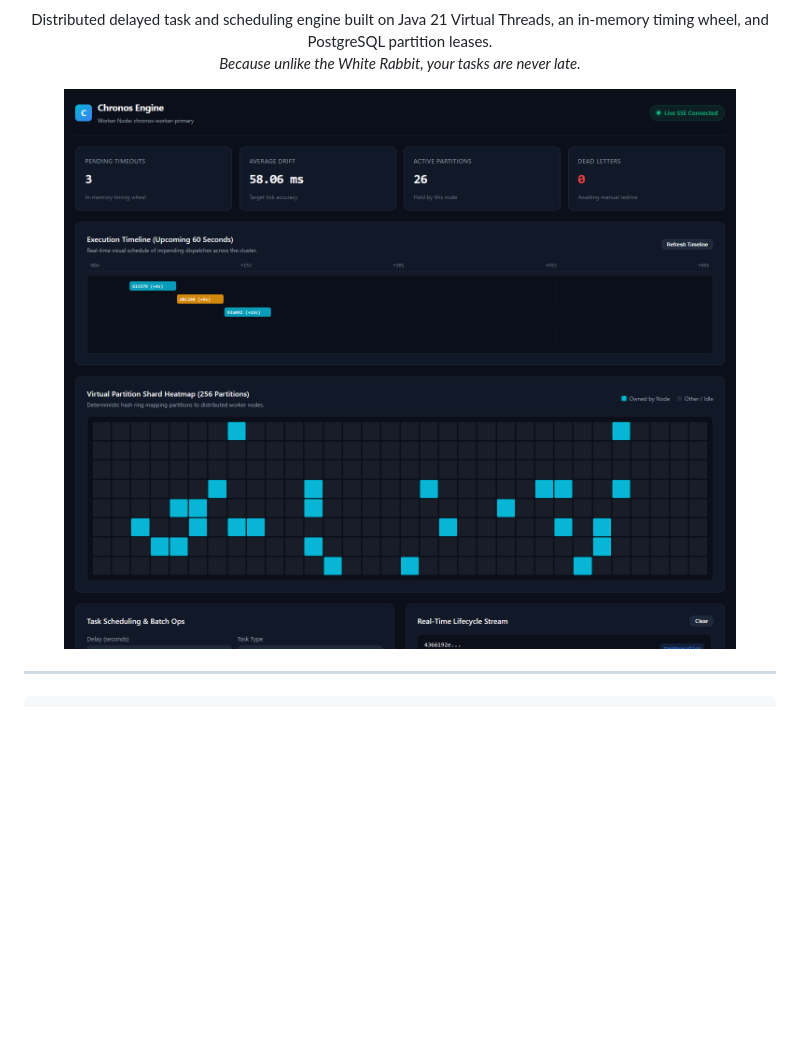
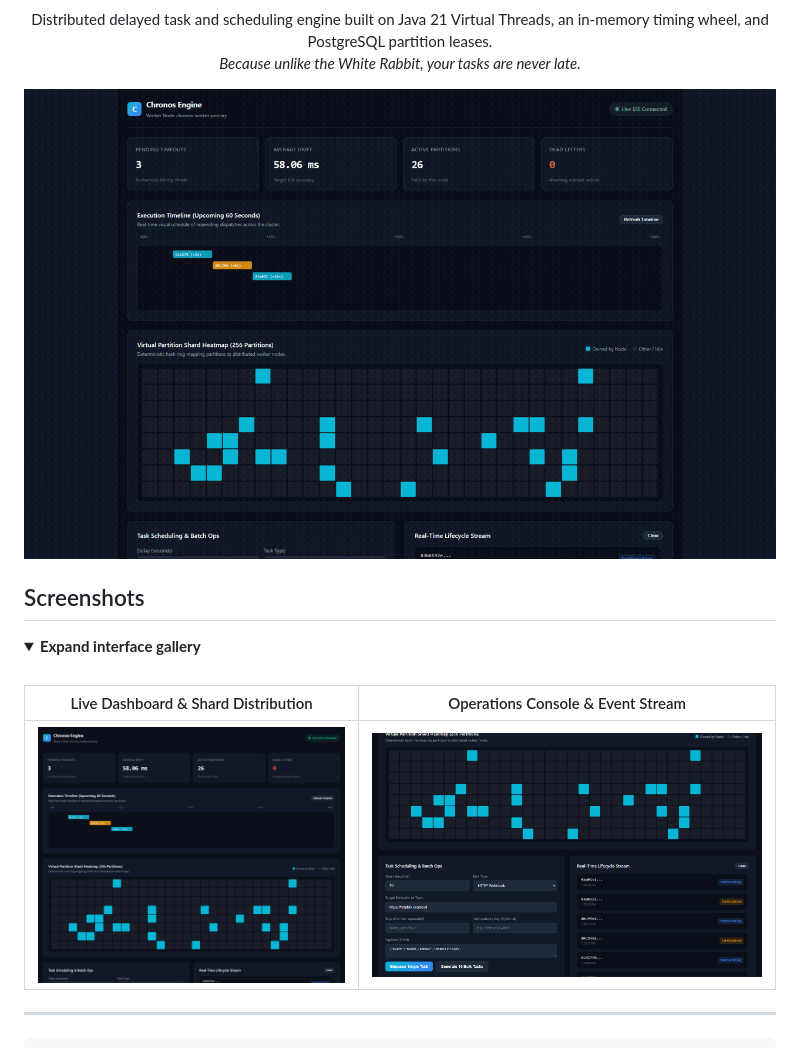
Before and after one commit to alexandrmotologa/chronos-engine, a Markdown page: README.md, the part around the change. GitHub-like rendering; pictures changed too: docs/images/chronos-engine_demo.gif (added); blank space fills up the shorter version.

```diff
--- a/README.md
+++ b/README.md
@@ -19,8 +19,20 @@
 </p>
 
 <p align="center">
-  <img src="docs/images/dashboard-live-overview.png" alt="Chronos Engine Real-Time Live Dashboard" />
+  <img src="docs/images/chronos-engine_demo.gif" alt="Chronos Engine Interactive Demo" width="850" style="border-radius: 10px; border: 1px solid #1e293b;" />
 </p>
+
+## Screenshots
+
+<details open>
+<summary><strong>Expand interface gallery</strong></summary>
+<br/>
+
+| Live Dashboard & Shard Distribution | Operations Console & Event Stream |
+| :---: | :---: |
+| ![Live Dashboard Overview](docs/images/dashboard-live-overview.png) | ![Operations Console](docs/images/dashboard-operations-console.png) |
+
+</details>
 
 ---
 
```
Also changed, not shown: 2 other files.
